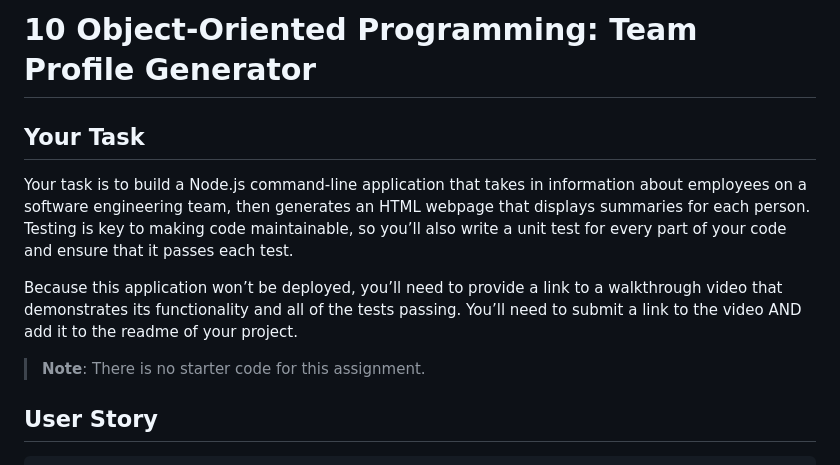
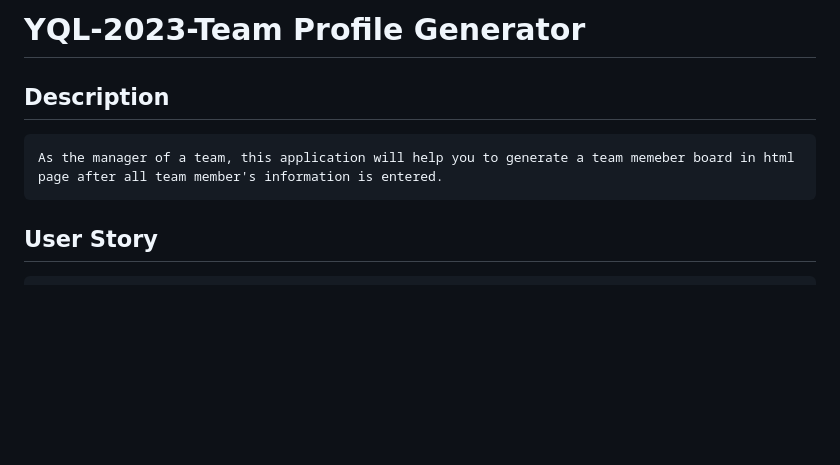
Before and after one commit to yanqinglou/YQL-2023-TEAM-BADGE, a Markdown page: README.md, the part around the change printed below. Drawn GitHub-style; blank space fills up the shorter version.

````diff
--- a/README.md
+++ b/README.md
@@ -1,12 +1,10 @@
-# 10 Object-Oriented Programming: Team Profile Generator
+# YQL-2023-Team Profile Generator
 
-## Your Task
+## Description
 
-Your task is to build a Node.js command-line application that takes in information about employees on a software engineering team, then generates an HTML webpage that displays summaries for each person. Testing is key to making code maintainable, so you’ll also write a unit test for every part of your code and ensure that it passes each test.
-
-Because this application won’t be deployed, you’ll need to provide a link to a walkthrough video that demonstrates its functionality and all of the tests passing. You’ll need to submit a link to the video AND add it to the readme of your project.
-
-> **Note**: There is no starter code for this assignment.
+```md
+As the manager of a team, this application will help you to generate a team memeber board in html page after all team member's information is entered.
+```
 
 ## User Story
 
````
Also changed, not shown: other parts of README.md (+4 -138 lines), Assets/demo-pic.png (added), 4 other files.
